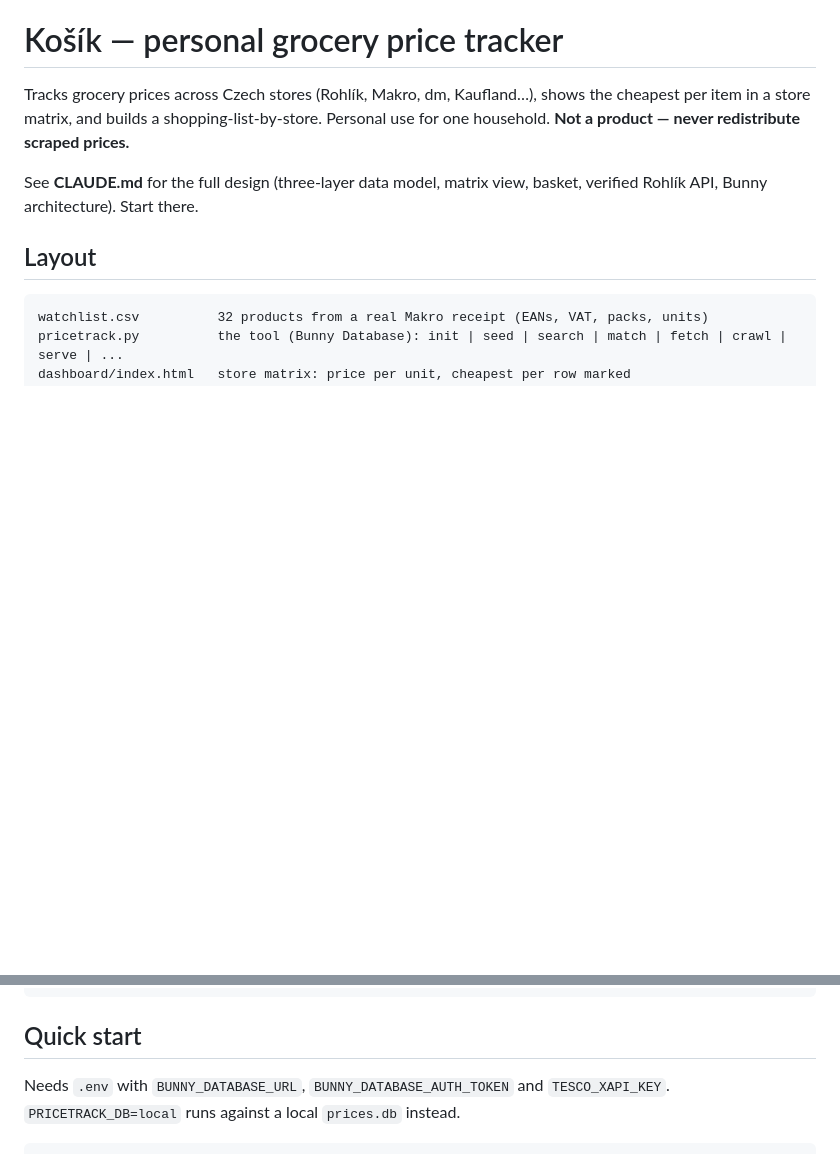
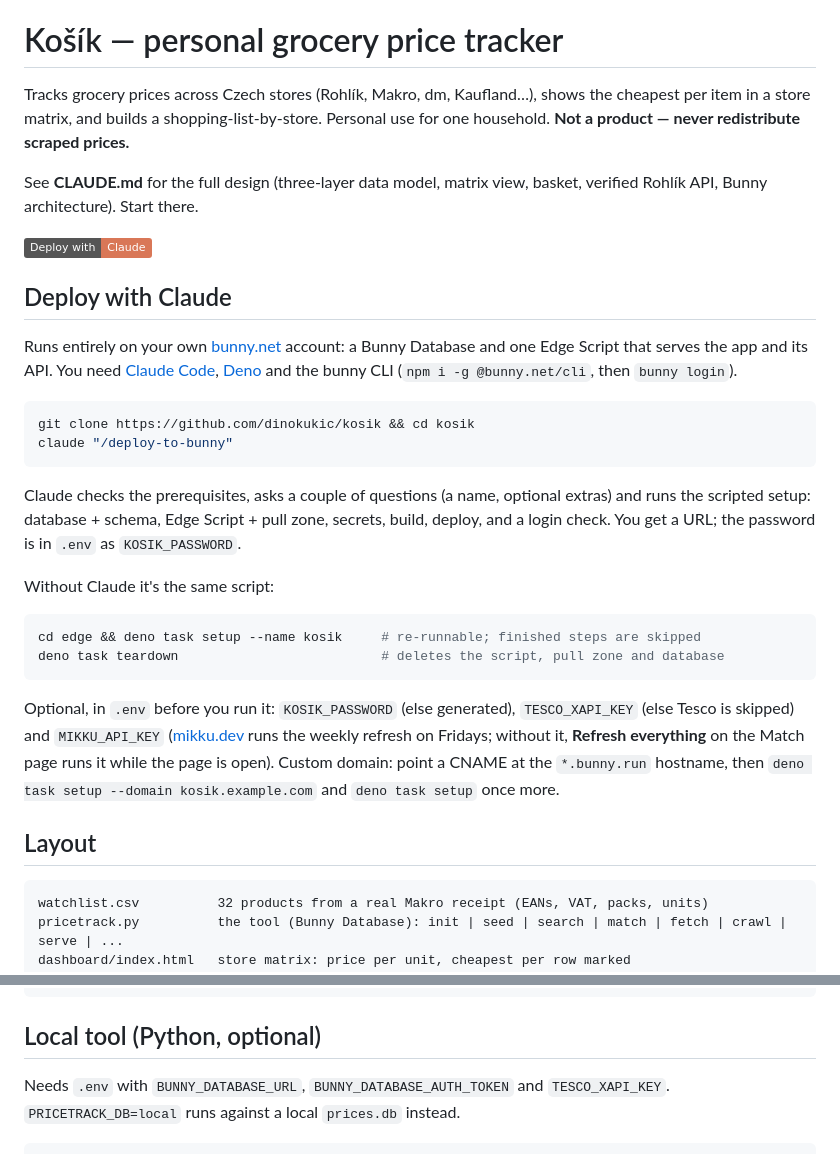
Before and after one commit to dinokukic/kosik, a Markdown page: README.md, 2 parts joined by grey strips. Rendered like a GitHub page; badges without logos; blank space fills up the shorter version.

Commit message:
README: Deploy with Claude; skill tweaks from a clean-room test run
Co-Authored-By: Claude Opus 5.5 <noreply@anthropic.com>

````diff
--- a/README.md
+++ b/README.md
@@ -11,6 +11,36 @@ for one household. **Not a product — never redistribute scraped prices.**
 
 See **CLAUDE.md** for the full design (three-layer data model, matrix view, basket,
 verified Rohlík API, Bunny architecture). Start there.
+
+[![Deploy with Claude](https://img.shields.io/badge/Deploy%20with-Claude-D97757?logo=claude&logoColor=white)](#deploy-with-claude)
+
+## Deploy with Claude
+
+Runs entirely on your own [bunny.net](https://bunny.net) account: a Bunny Database and one
+Edge Script that serves the app and its API. You need [Claude Code](https://claude.com/claude-code),
+[Deno](https://deno.com) and the bunny CLI (`npm i -g @bunny.net/cli`, then `bunny login`).
+
+```bash
+git clone https://github.com/dinokukic/kosik && cd kosik
+claude "/deploy-to-bunny"
+```
+
+Claude checks the prerequisites, asks a couple of questions (a name, optional extras) and runs
+the scripted setup: database + schema, Edge Script + pull zone, secrets, build, deploy, and a
+login check. You get a URL; the password is in `.env` as `KOSIK_PASSWORD`.
+
+Without Claude it's the same script:
+
+```bash
+cd edge && deno task setup --name kosik     # re-runnable; finished steps are skipped
+deno task teardown                          # deletes the script, pull zone and database
+```
+
+Optional, in `.env` before you run it: `KOSIK_PASSWORD` (else generated), `TESCO_XAPI_KEY`
+(else Tesco is skipped) and `MIKKU_API_KEY` ([mikku.dev](https://mikku.dev) runs the weekly
+refresh on Fridays; without it, **Refresh everything** on the Match page runs it while the page
+is open). Custom domain: point a CNAME at the `*.bunny.run` hostname, then
+`deno task setup --domain kosik.example.com` and `deno task setup` once more.
 
 ## Layout
 ```
@@ -29,7 +59,7 @@ package.json           @bunny.net/database-client (for bunny/seed.mjs)
 .env                   Bunny creds (gitignored — never commit)
 ```
 
-## Quick start
+## Local tool (Python, optional)
 Needs `.env` with `BUNNY_DATABASE_URL`, `BUNNY_DATABASE_AUTH_TOKEN` and `TESCO_XAPI_KEY`.
 `PRICETRACK_DB=local` runs against a local `prices.db` instead.
 ```bash
````
Also changed, not shown: 1 other file.
